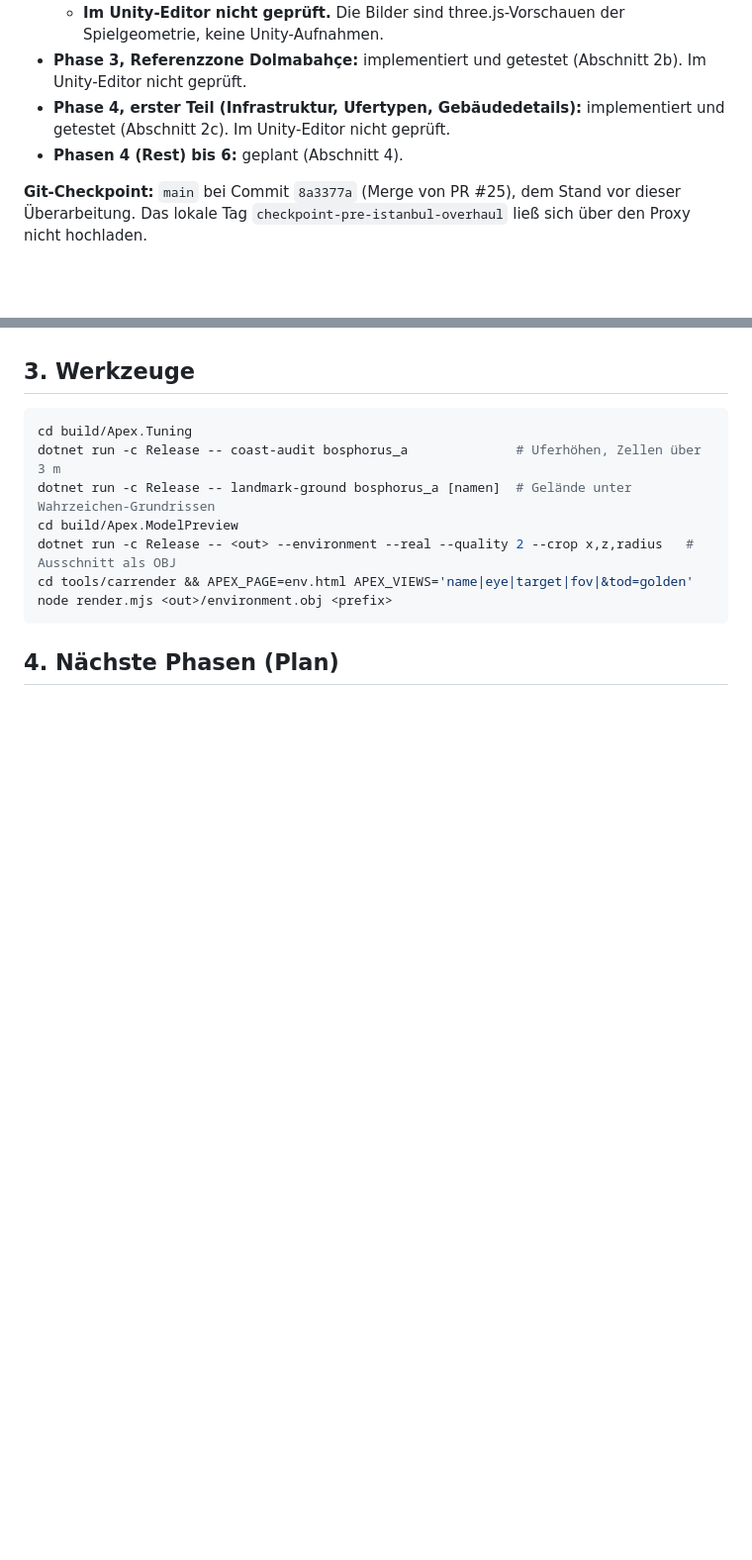
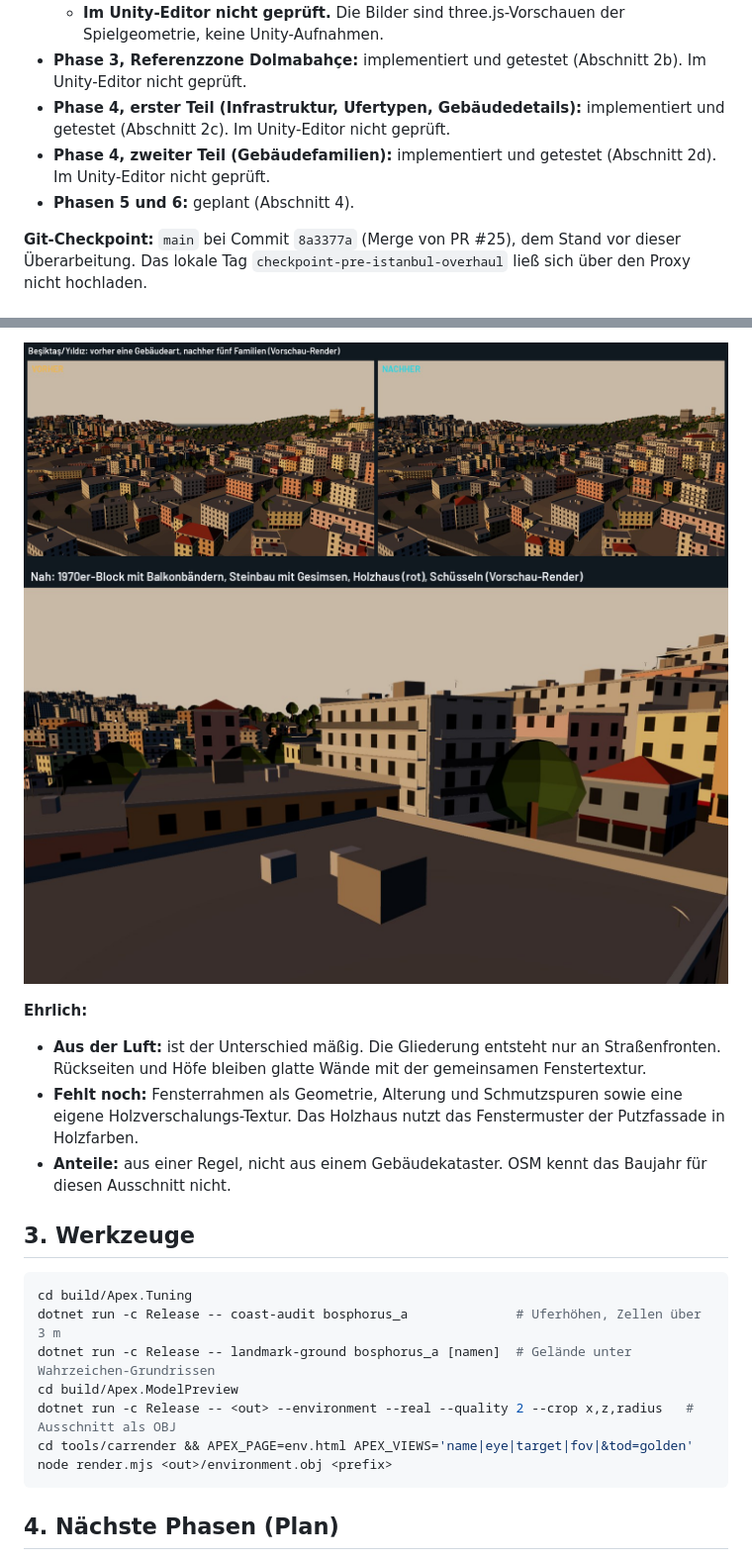
Before and after one commit to sedatslmc/apexformularacing, a Markdown page: docs/ISTANBUL_OVERHAUL.md, 2 parts joined by grey strips. Shown at 99% size. GitHub-like rendering; pictures changed too: docs/img/phase4b_families_before_after.jpg (added), docs/img/phase4b_families_close.jpg (added); blank space fills up the shorter version.

````diff
--- a/docs/ISTANBUL_OVERHAUL.md
+++ b/docs/ISTANBUL_OVERHAUL.md
@@ -8,7 +8,8 @@
   - **Im Unity-Editor nicht geprüft.** Die Bilder sind three.js-Vorschauen der Spielgeometrie, keine Unity-Aufnahmen.
 - **Phase 3, Referenzzone Dolmabahçe:** implementiert und getestet (Abschnitt 2b). Im Unity-Editor nicht geprüft.
 - **Phase 4, erster Teil (Infrastruktur, Ufertypen, Gebäudedetails):** implementiert und getestet (Abschnitt 2c). Im Unity-Editor nicht geprüft.
-- **Phasen 4 (Rest) bis 6:** geplant (Abschnitt 4).
+- **Phase 4, zweiter Teil (Gebäudefamilien):** implementiert und getestet (Abschnitt 2d). Im Unity-Editor nicht geprüft.
+- **Phasen 5 und 6:** geplant (Abschnitt 4).
 
 **Git-Checkpoint:** `main` bei Commit `8a3377a` (Merge von PR #25), dem Stand vor dieser Überarbeitung. Das lokale Tag `checkpoint-pre-istanbul-overhaul` ließ sich über den Proxy nicht hochladen.
 
@@ -172,3 +190,11 @@ Gelände. `build_track_a.py` korrigiert es jetzt vor dem Höhenentwurf (`coastal
+![Vorher/nachher](img/phase4b_families_before_after.jpg)
+![Nahansicht](img/phase4b_families_close.jpg)
+
+**Ehrlich:**
+- **Aus der Luft:** ist der Unterschied mäßig. Die Gliederung entsteht nur an Straßenfronten. Rückseiten und Höfe bleiben glatte Wände mit der gemeinsamen Fenstertextur.
+- **Fehlt noch:** Fensterrahmen als Geometrie, Alterung und Schmutzspuren sowie eine eigene Holzverschalungs-Textur. Das Holzhaus nutzt das Fenstermuster der Putzfassade in Holzfarben.
+- **Anteile:** aus einer Regel, nicht aus einem Gebäudekataster. OSM kennt das Baujahr für diesen Ausschnitt nicht.
+
 ## 3. Werkzeuge
 ```sh
 cd build/Apex.Tuning
````
Also changed, not shown: other parts of docs/ISTANBUL_OVERHAUL.md (+17 -0 lines), 6 other files.
